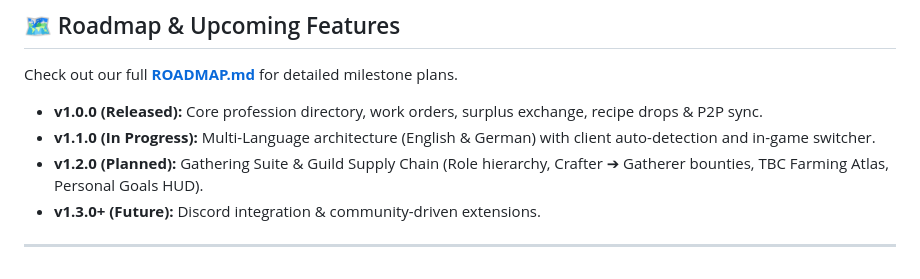
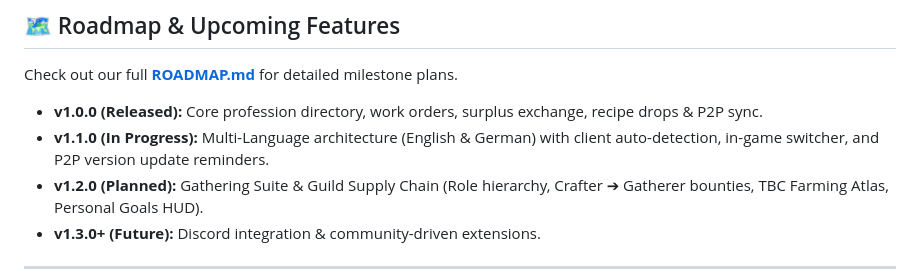
Before and after one commit to VhelCodez/GSFHub, a Markdown page: README.md, the part around the change. Rendered like a GitHub page.

Commit message:
Update v1.1.0 milestone to include P2P version gossip and update reminders

```diff
--- a/README.md
+++ b/README.md
@@ -80,7 +80,7 @@
 Check out our full **[ROADMAP.md](ROADMAP.md)** for detailed milestone plans.
 
 - **v1.0.0 (Released):** Core profession directory, work orders, surplus exchange, recipe drops & P2P sync.
-- **v1.1.0 (In Progress):** Multi-Language architecture (English & German) with client auto-detection and in-game switcher.
+- **v1.1.0 (In Progress):** Multi-Language architecture (English & German) with client auto-detection, in-game switcher, and P2P version update reminders.
 - **v1.2.0 (Planned):** Gathering Suite & Guild Supply Chain (Role hierarchy, Crafter ➔ Gatherer bounties, TBC Farming Atlas, Personal Goals HUD).
 - **v1.3.0+ (Future):** Discord integration & community-driven extensions.
 
```
Also changed, not shown: ROADMAP.md (+2 -1 lines).
